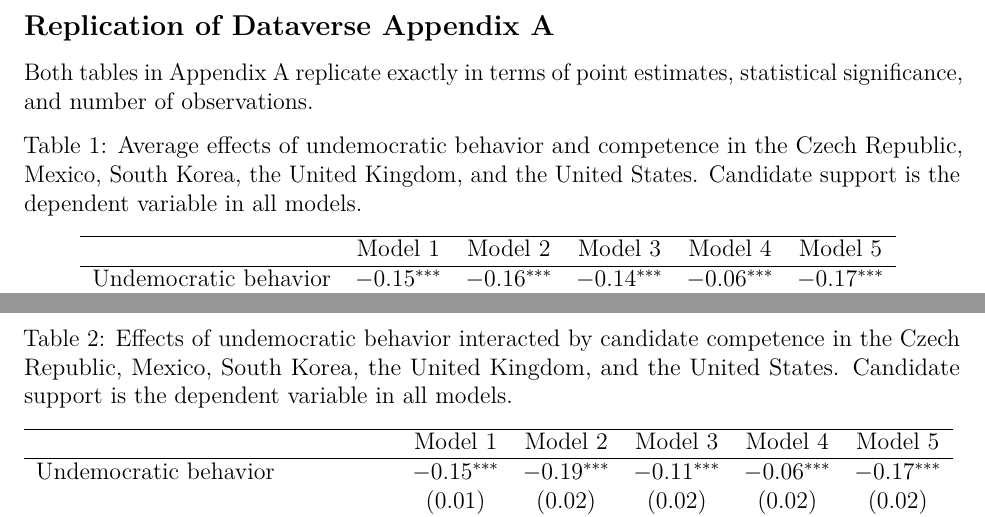
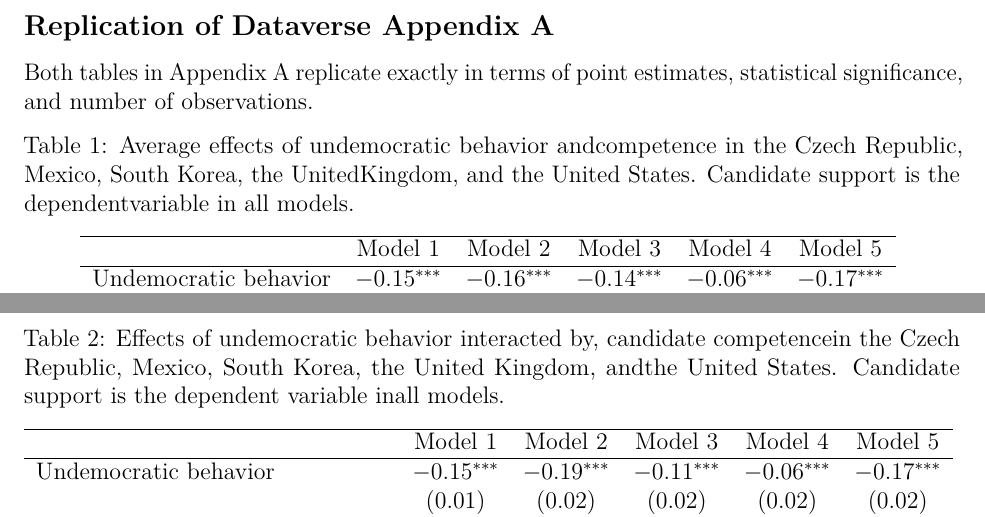
Before and after one commit to tjbrailey/nottingham_replication_2023, a LaTeX document (man/writeup.tex, which reads exhibits/tables/table_a1_replication.tex, exhibits/tables/table_a2_replication.tex): two parts of pages 3 and 4 of 8, joined at a grey line, cut so that both start at the same text. Compiled offline with pdfLaTeX.

```diff
--- a/exhibits/tables/table_a1_replication.tex
+++ b/exhibits/tables/table_a1_replication.tex
@@ -1,6 +1,6 @@
 
 \begin{table}[!htbp]
-\caption{Average effects of undemocratic behavior and competence in the Czech Republic, Mexico, South Korea, the United Kingdom, and the United States. Candidate support is the dependent variable in all models.}
+\caption{Average effects of undemocratic behavior andcompetence in the Czech Republic, Mexico, South Korea, the UnitedKingdom, and the United States. Candidate support is the dependentvariable in all models.}
 \begin{center}
 \begin{tabular}{l c c c c c}
 \hline
--- a/exhibits/tables/table_a2_replication.tex
+++ b/exhibits/tables/table_a2_replication.tex
@@ -1,6 +1,6 @@
 
 \begin{table}[!htbp]
-\caption{Effects of undemocratic behavior interacted by candidate competence in the Czech Republic, Mexico, South Korea, the United Kingdom, and the United States. Candidate support is the dependent variable in all models.}
+\caption{Effects of undemocratic behavior interacted by, candidate competencein the Czech Republic, Mexico, South Korea, the United Kingdom, andthe United States. Candidate support is the dependent variable inall models.}
 \begin{center}
 \begin{tabular}{l c c c c c}
 \hline
```
Also changed, not shown: exhibits/figures/estimates_by_time_taken.pdf (added), exhibits/figures/figure1_replication.pdf, exhibits/figures/time_taken_distribution.pdf (added).
